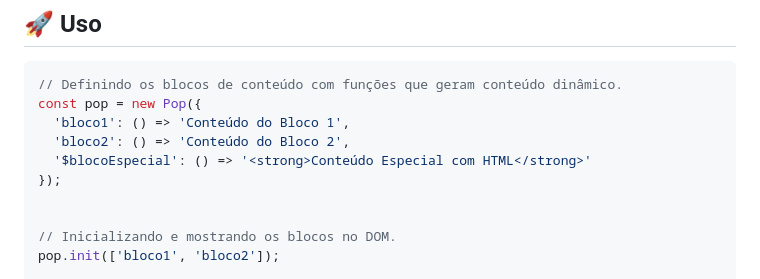
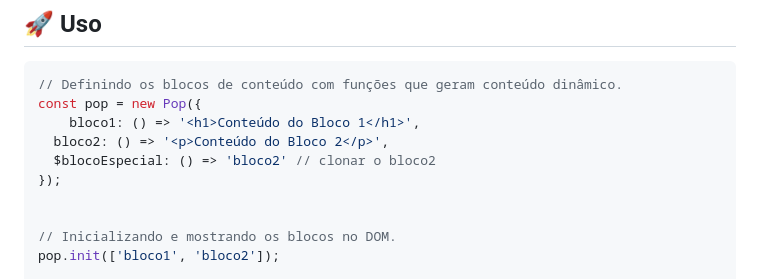
Before and after one commit to DanielFlux23/Pop.js, a Markdown page: README.md, the part around the change. Rendered like a GitHub page.

Commit message:
correção de erros no README.md

````diff
--- a/README.md
+++ b/README.md
@@ -39,9 +39,9 @@ Ou, se preferir, use um módulo ES6:
 ```javascript
 // Definindo os blocos de conteúdo com funções que geram conteúdo dinâmico.
 const pop = new Pop({
-  'bloco1': () => 'Conteúdo do Bloco 1',
-  'bloco2': () => 'Conteúdo do Bloco 2',
-  '$blocoEspecial': () => '<strong>Conteúdo Especial com HTML</strong>'
+    bloco1: () => '<h1>Conteúdo do Bloco 1</h1>',
+  bloco2: () => '<p>Conteúdo do Bloco 2</p>',
+  $blocoEspecial: () => 'bloco2' // clonar o bloco2
 });
 
 
````
